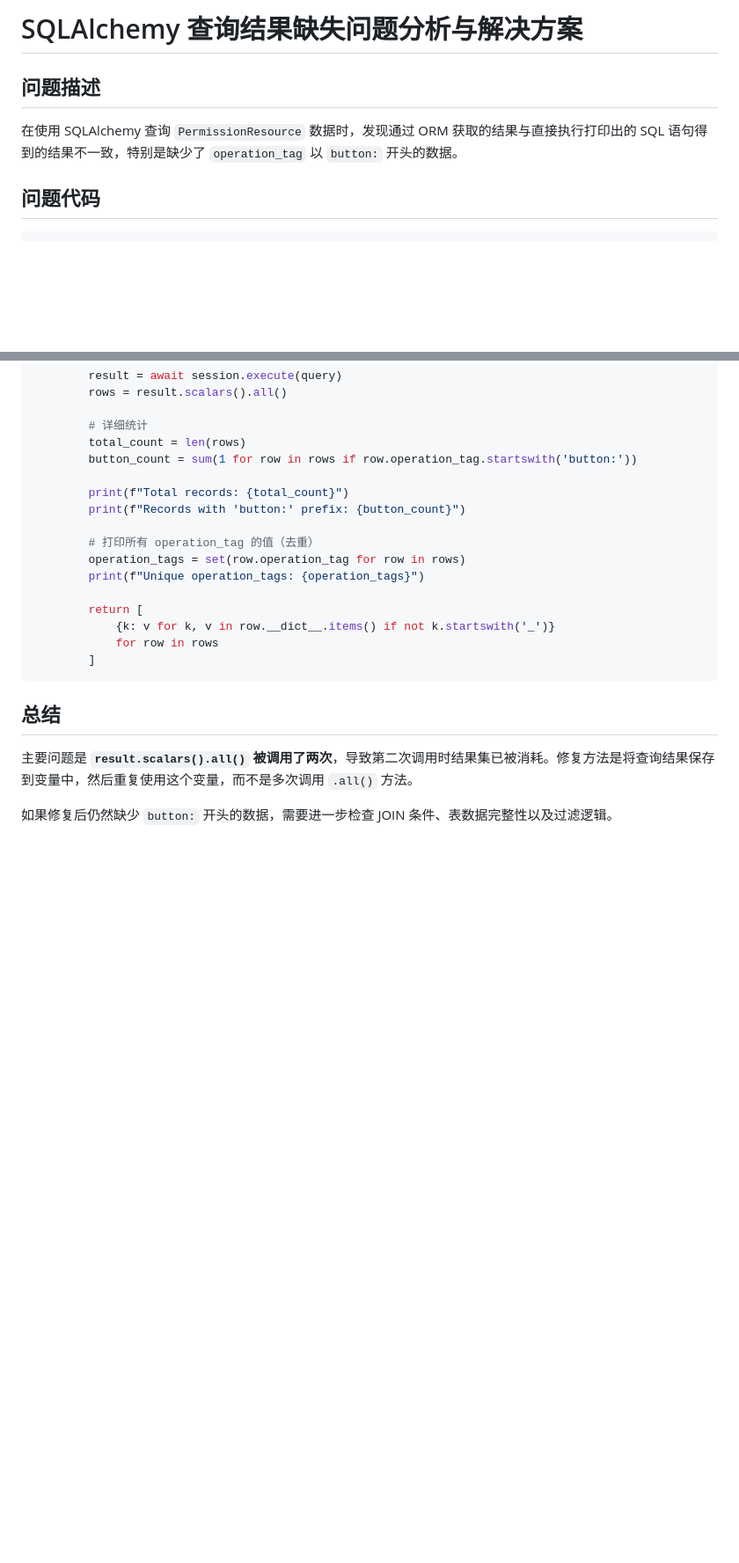
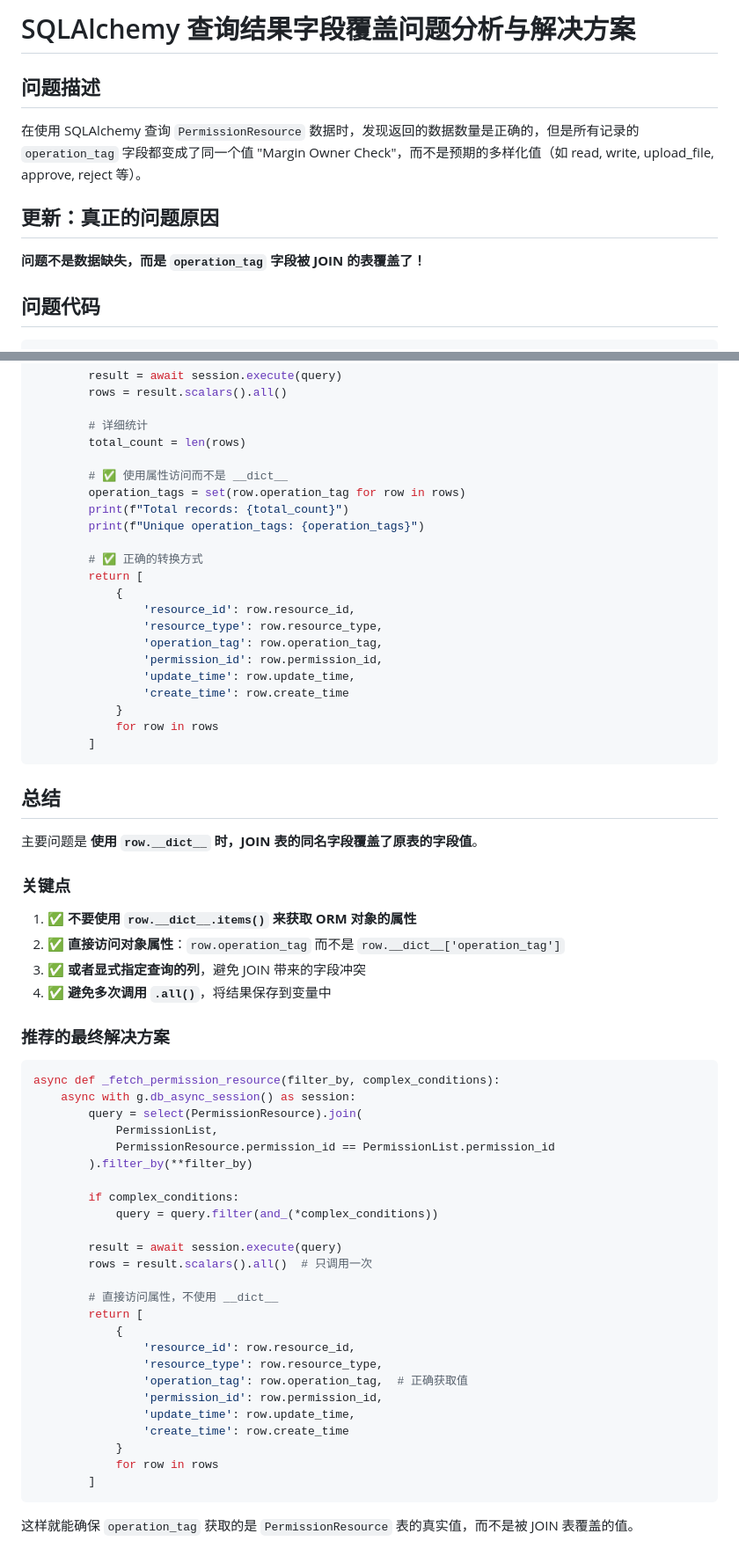
Before and after one commit to charslubx/cv_model, a Markdown page: SQLALCHEMY_QUERY_FIX.md, 2 parts joined by grey strips. Shown at 88% size. Drawn GitHub-style; blank space fills up the shorter version.

````diff
--- a/SQLALCHEMY_QUERY_FIX.md
+++ b/SQLALCHEMY_QUERY_FIX.md
@@ -1,8 +1,12 @@
-# SQLAlchemy 查询结果缺失问题分析与解决方案
+# SQLAlchemy 查询结果字段覆盖问题分析与解决方案
 
 ## 问题描述
 
-在使用 SQLAlchemy 查询 `PermissionResource` 数据时，发现通过 ORM 获取的结果与直接执行打印出的 SQL 语句得到的结果不一致，特别是缺少了 `operation_tag` 以 `button:` 开头的数据。
+在使用 SQLAlchemy 查询 `PermissionResource` 数据时，发现返回的数据数量是正确的，但是所有记录的 `operation_tag` 字段都变成了同一个值 "Margin Owner Check"，而不是预期的多样化值（如 read, write, upload_file, approve, reject 等）。
+
+## 更新：真正的问题原因
+
+**问题不是数据缺失，而是 `operation_tag` 字段被 JOIN 的表覆盖了！**
 
 ## 问题代码
 
@@ -176,23 +267,65 @@ async def _fetch_permission_resource(filter_by, complex_conditions):
 
         # 详细统计
         total_count = len(rows)
-        button_count = sum(1 for row in rows if row.operation_tag.startswith('button:'))
 
+        # ✅ 使用属性访问而不是 __dict__
+        operation_tags = set(row.operation_tag for row in rows)
         print(f"Total records: {total_count}")
-        print(f"Records with 'button:' prefix: {button_count}")
-
-        # 打印所有 operation_tag 的值（去重）
-        operation_tags = set(row.operation_tag for row in rows)
         print(f"Unique operation_tags: {operation_tags}")
 
+        # ✅ 正确的转换方式
         return [
-            {k: v for k, v in row.__dict__.items() if not k.startswith('_')}
+            {
+                'resource_id': row.resource_id,
+                'resource_type': row.resource_type,
+                'operation_tag': row.operation_tag,
+                'permission_id': row.permission_id,
+                'update_time': row.update_time,
+                'create_time': row.create_time
+            }
             for row in rows
         ]
 ```
 
 ## 总结
 
-主要问题是 **`result.scalars().all()` 被调用了两次**，导致第二次调用时结果集已被消耗。修复方法是将查询结果保存到变量中，然后重复使用这个变量，而不是多次调用 `.all()` 方法。
+主要问题是 **使用 `row.__dict__` 时，JOIN 表的同名字段覆盖了原表的字段值**。
 
-如果修复后仍然缺少 `button:` 开头的数据，需要进一步检查 JOIN 条件、表数据完整性以及过滤逻辑。
+### 关键点
+
+1. ✅ **不要使用 `row.__dict__.items()` 来获取 ORM 对象的属性**
+2. ✅ **直接访问对象属性**：`row.operation_tag` 而不是 `row.__dict__['operation_tag']`
+3. ✅ **或者显式指定查询的列**，避免 JOIN 带来的字段冲突
+4. ✅ **避免多次调用 `.all()`**，将结果保存到变量中
+
+### 推荐的最终解决方案
+
+```python
+async def _fetch_permission_resource(filter_by, complex_conditions):
+    async with g.db_async_session() as session:
+        query = select(PermissionResource).join(
+            PermissionList,
+            PermissionResource.permission_id == PermissionList.permission_id
+        ).filter_by(**filter_by)
+
+        if complex_conditions:
+            query = query.filter(and_(*complex_conditions))
+
+        result = await session.execute(query)
+        rows = result.scalars().all()  # 只调用一次
+
+        # 直接访问属性，不使用 __dict__
+        return [
+            {
+                'resource_id': row.resource_id,
+                'resource_type': row.resource_type,
+                'operation_tag': row.operation_tag,  # 正确获取值
+                'permission_id': row.permission_id,
+                'update_time': row.update_time,
+                'create_time': row.create_time
+            }
+            for row in rows
+        ]
+```
+
+这样就能确保 `operation_tag` 获取的是 `PermissionResource` 表的真实值，而不是被 JOIN 表覆盖的值。
````
Also changed, not shown: other parts of SQLALCHEMY_QUERY_FIX.md (+147 -60 lines).
